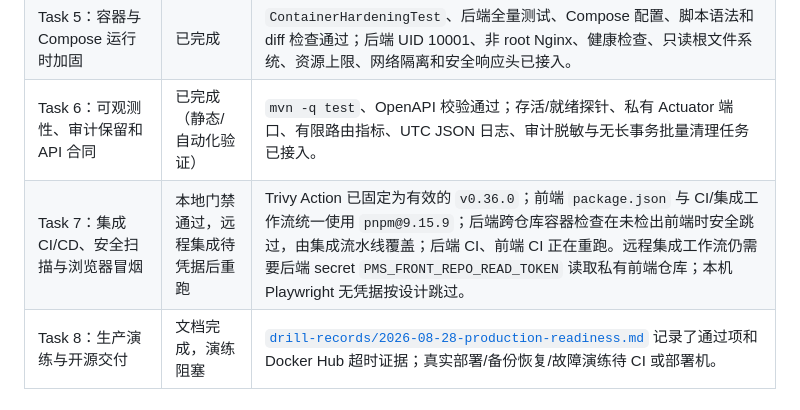
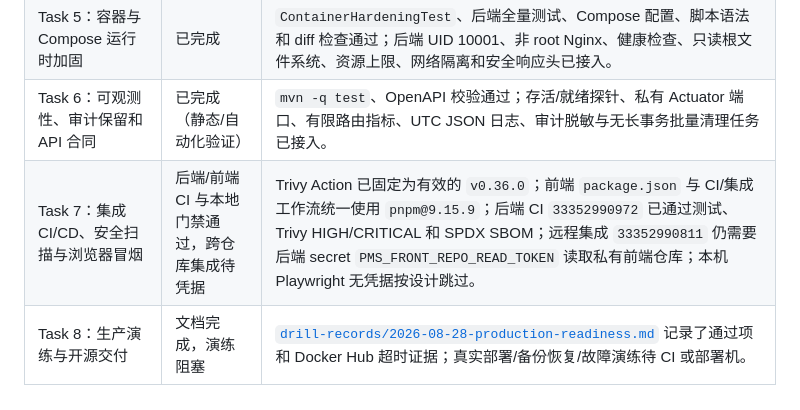
Before and after one commit to xiebinJava/pms-backend, a Markdown page: docs/operations/infrastructure-status.md, the part around one of its changes. Rendered like a GitHub page.

```diff
--- a/docs/operations/infrastructure-status.md
+++ b/docs/operations/infrastructure-status.md
@@ -55,7 +55,7 @@
 | Task 4：通知服务和上传文件生产化 | 已完成 | 后端 `mvn -q test`、脚本语法、Compose 配置校验通过；上传魔数/MIME/配额/路径穿越、图片接口和邀请通知测试通过；SMTP 通知启动检查与 `pms-uploads` 持久卷已接入。 |
 | Task 5：容器与 Compose 运行时加固 | 已完成 | `ContainerHardeningTest`、后端全量测试、Compose 配置、脚本语法和 diff 检查通过；后端 UID 10001、非 root Nginx、健康检查、只读根文件系统、资源上限、网络隔离和安全响应头已接入。 |
 | Task 6：可观测性、审计保留和 API 合同 | 已完成（静态/自动化验证） | `mvn -q test`、OpenAPI 校验通过；存活/就绪探针、私有 Actuator 端口、有限路由指标、UTC JSON 日志、审计脱敏与无长事务批量清理任务已接入。 |
-| Task 7：集成 CI/CD、安全扫描与浏览器冒烟 | 本地门禁通过，远程集成待凭据后重跑 | Trivy Action 已固定为有效的 `v0.36.0`；前端 `package.json` 与 CI/集成工作流统一使用 `pnpm@9.15.9`；后端跨仓库容器检查在未检出前端时安全跳过，由集成流水线覆盖；后端 CI、前端 CI 正在重跑。远程集成工作流仍需要后端 secret `PMS_FRONT_REPO_READ_TOKEN` 读取私有前端仓库；本机 Playwright 无凭据按设计跳过。 |
+| Task 7：集成 CI/CD、安全扫描与浏览器冒烟 | 后端/前端 CI 与本地门禁通过，跨仓库集成待凭据 | Trivy Action 已固定为有效的 `v0.36.0`；前端 `package.json` 与 CI/集成工作流统一使用 `pnpm@9.15.9`；后端 CI `33352990972` 已通过测试、Trivy HIGH/CRITICAL 和 SPDX SBOM；远程集成 `33352990811` 仍需要后端 secret `PMS_FRONT_REPO_READ_TOKEN` 读取私有前端仓库；本机 Playwright 无凭据按设计跳过。 |
 | Task 8：生产演练与开源交付 | 文档完成，演练阻塞 | [`drill-records/2026-08-28-production-readiness.md`](drill-records/2026-08-28-production-readiness.md) 记录了通过项和 Docker Hub 超时证据；真实部署/备份恢复/故障演练待 CI 或部署机。 |
 
 ## 2026-08-31 合并后收口执行记录
```
Also changed, not shown: other parts of docs/operations/infrastructure-status.md (+1 -1 lines).
